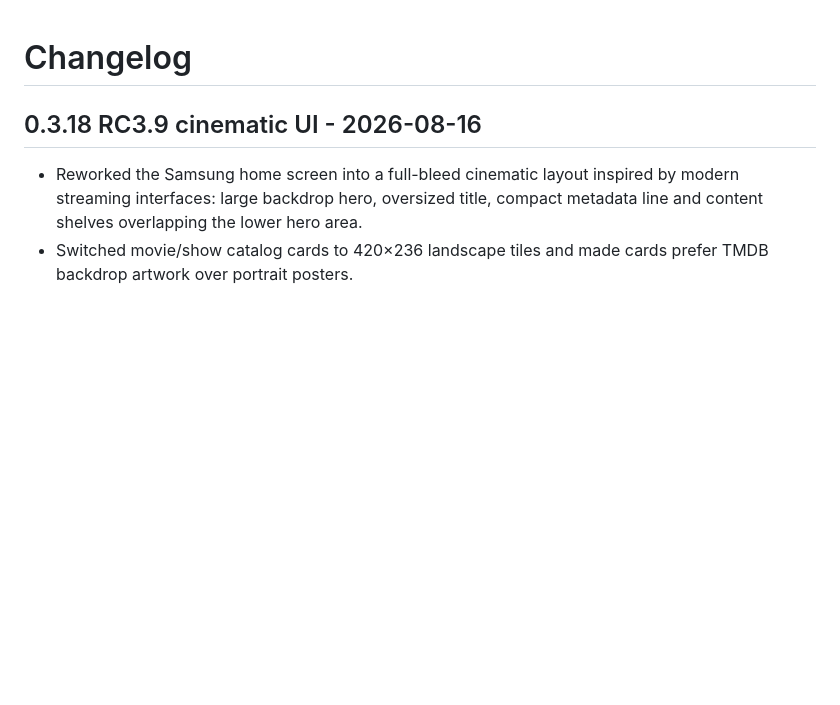
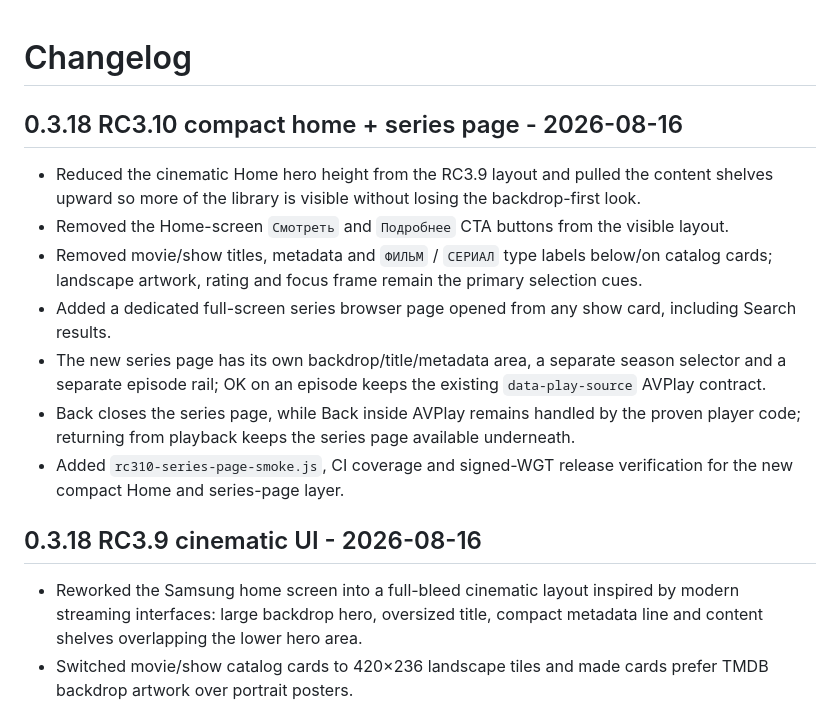
Before and after one commit to zubakineb-spec/HomeCinema-Tizen, a Markdown page: CHANGELOG.md, the part around the change. GitHub-like rendering; blank space fills up the shorter version.

Commit message:
Document RC3.10 compact home and series page

```diff
--- a/CHANGELOG.md
+++ b/CHANGELOG.md
@@ -1,4 +1,14 @@
 # Changelog
+
+## 0.3.18 RC3.10 compact home + series page - 2026-08-16
+
+- Reduced the cinematic Home hero height from the RC3.9 layout and pulled the content shelves upward so more of the library is visible without losing the backdrop-first look.
+- Removed the Home-screen `Смотреть` and `Подробнее` CTA buttons from the visible layout.
+- Removed movie/show titles, metadata and `ФИЛЬМ` / `СЕРИАЛ` type labels below/on catalog cards; landscape artwork, rating and focus frame remain the primary selection cues.
+- Added a dedicated full-screen series browser page opened from any show card, including Search results.
+- The new series page has its own backdrop/title/metadata area, a separate season selector and a separate episode rail; OK on an episode keeps the existing `data-play-source` AVPlay contract.
+- Back closes the series page, while Back inside AVPlay remains handled by the proven player code; returning from playback keeps the series page available underneath.
+- Added `rc310-series-page-smoke.js`, CI coverage and signed-WGT release verification for the new compact Home and series-page layer.
 
 ## 0.3.18 RC3.9 cinematic UI - 2026-08-16
 
```
